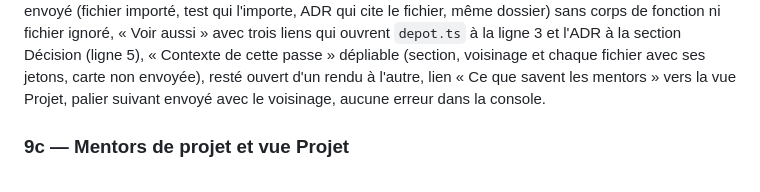
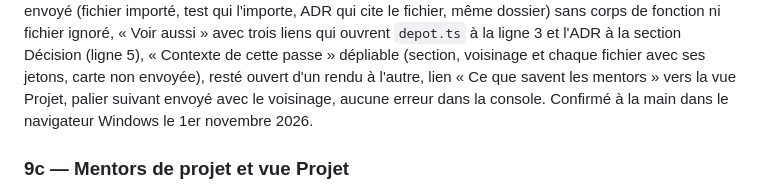
Before and after one commit to tixplop/hodegos, a Markdown page: docs/plan.md, the part around the change. GitHub-like rendering.

Commit message:
docs(plan): consigner la vérification manuelle de la sous-phase 9b
Co-Authored-By: Claude Opus 5.5 <noreply@anthropic.com>

```diff
--- a/docs/plan.md
+++ b/docs/plan.md
@@ -335,6 +335,7 @@ ligne 3 et l'ADR à la section Décision (ligne 5), « Contexte de cette passe
 voisinage et chaque fichier avec ses jetons, carte non envoyée), resté ouvert d'un rendu à l'autre,
 lien « Ce que savent les mentors » vers la vue Projet, palier suivant envoyé avec le voisinage,
 aucune erreur dans la console.
+Confirmé à la main dans le navigateur Windows le 1er novembre 2026.
 
 ### 9c — Mentors de projet et vue Projet
 
```
